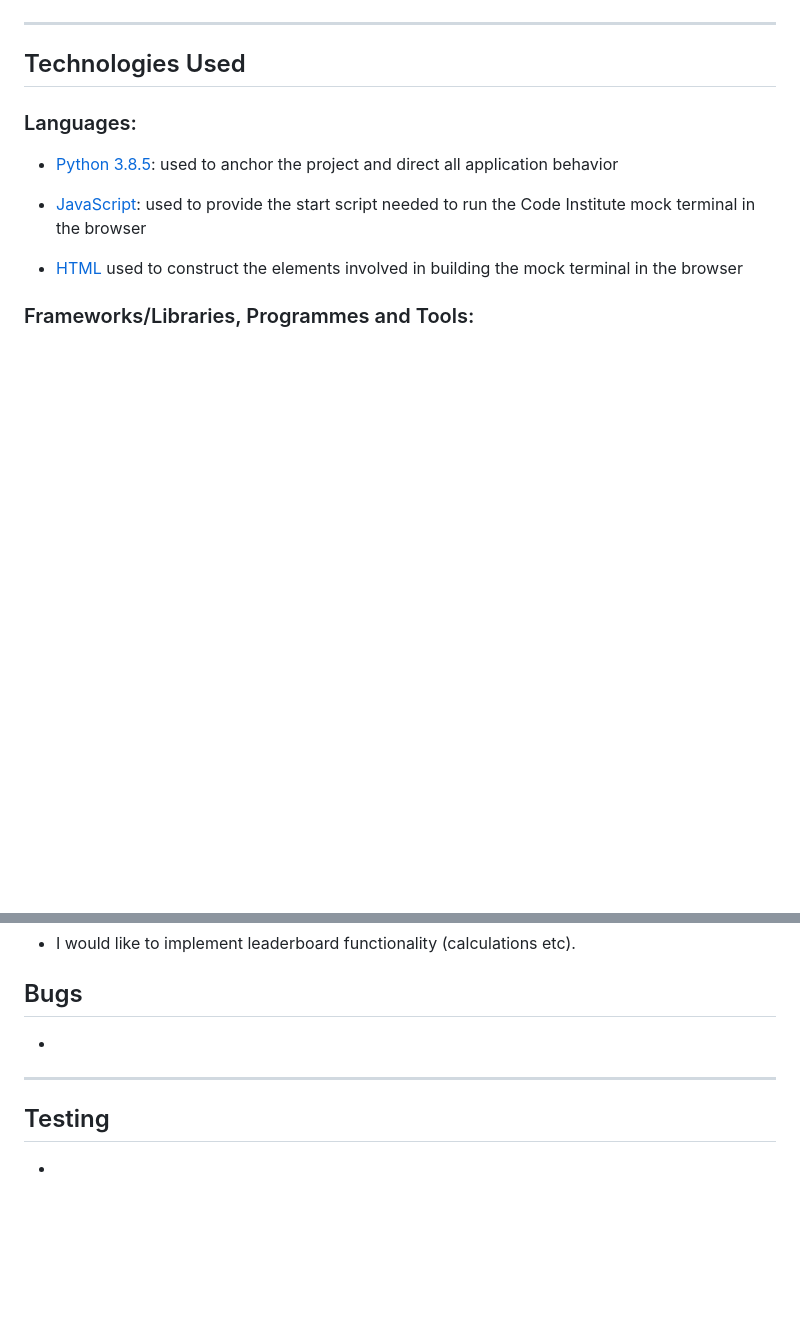
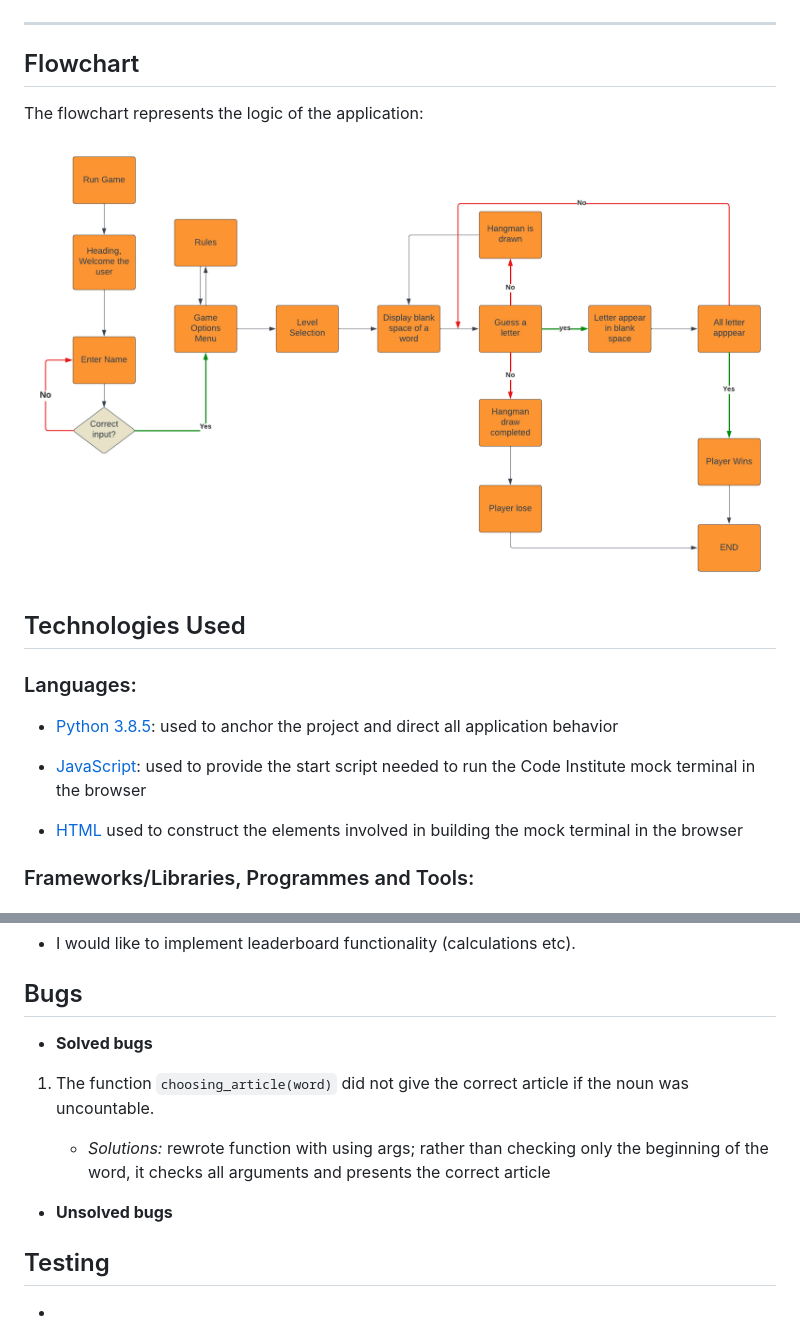
Before and after one commit to aleksandrasucho/hangman-game, a Markdown page: README.md, 2 parts joined by grey strips. GitHub-like rendering; pictures changed too: documentation/flowchart-min.png (added); blank space fills up the shorter version.

Commit message:
Add flowchart to README file

````diff
--- a/README.md
+++ b/README.md
@@ -136,6 +136,13 @@ The site can be accessed by this [link](https://hang-man-game55-2e55bd9f26a2.her
 ![Game Program](documentation/features/feature11-min.PNG)
 
 ---
+
+## Flowchart
+
+The flowchart represents the logic of the application:
+
+  ![Flash Card Page](documentation/flowchart-min.png)
+
 ## Technologies Used
 ### Languages:
 
@@ -166,8 +173,15 @@ The site can be accessed by this [link](https://hang-man-game55-2e55bd9f26a2.her
 - I would like to implement leaderboard functionality (calculations etc).
 
 ## Bugs
--
----
++ **Solved bugs**
+1. The function ```choosing_article(word)``` did not give the correct article if the noun was uncountable.
+
+    - *Solutions:* rewrote function with using args; rather than checking only the beginning of the word, it checks all arguments and presents the correct  article
+
++ **Unsolved bugs**
+
+
+
 ## Testing
 -
 ---
````
Also changed, not shown: documentation/bugs/name-not-defined-min.png (added).
